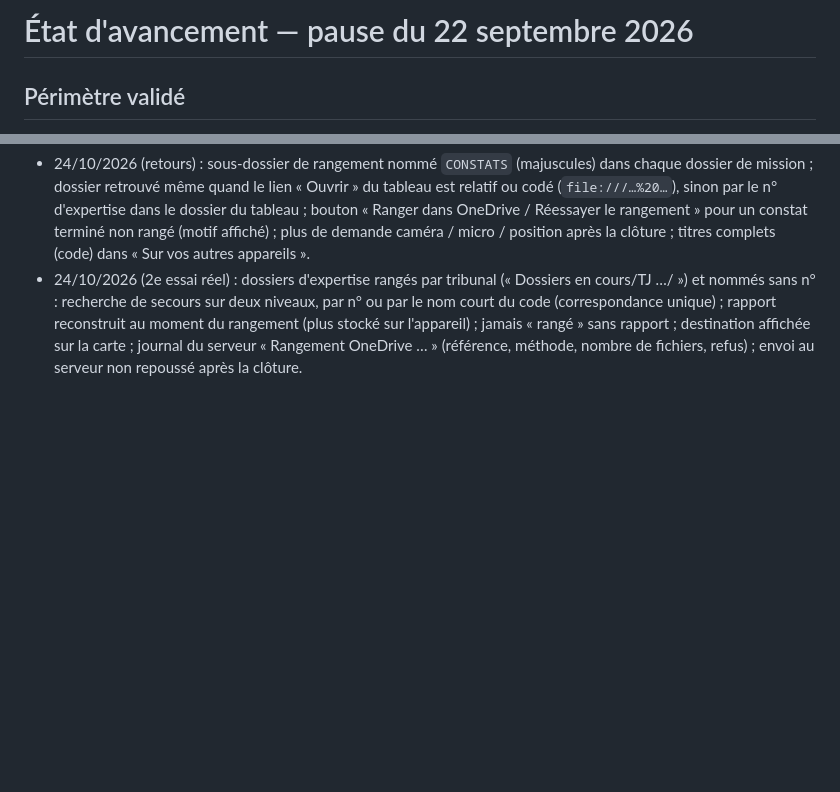
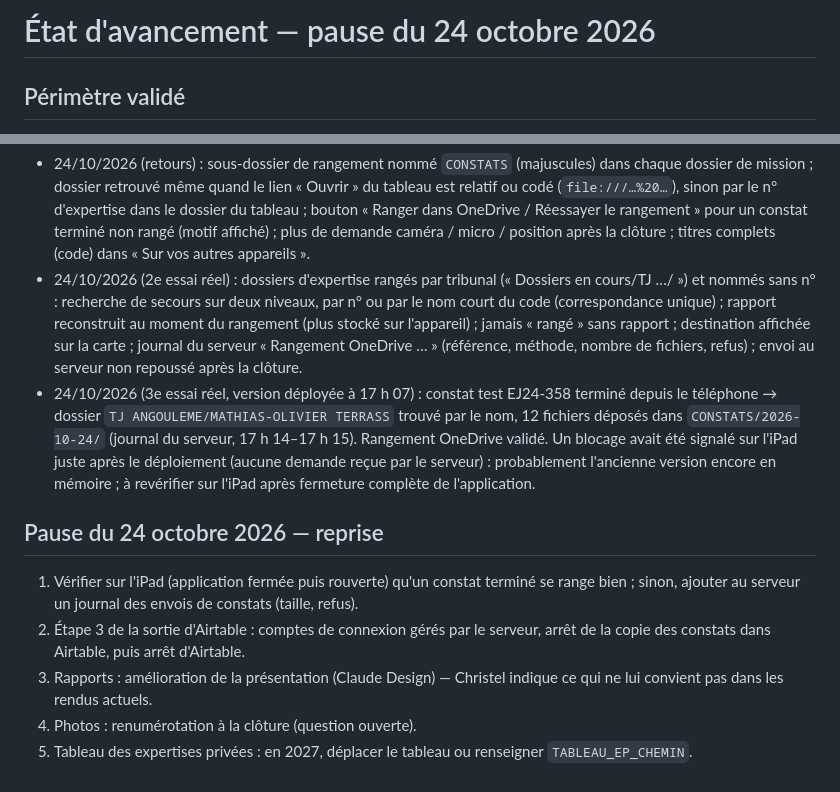
Before and after one commit to Christel-CDL/APP_CONSTATS, a Markdown page: docs/ETAT_AVANCEMENT.md, 2 parts joined by grey strips. GitHub-like rendering; blank space fills up the shorter version.

Commit message:
Point d'avancement : rangement OneDrive validé, reprise après la pause du 24 octobre
Co-Authored-By: Claude Opus 5.5 <noreply@anthropic.com>
Claude-Session: https://claude.ai/code/session_01VN7zyAzSZYj4G5sqzt6YwG

```diff
--- a/docs/ETAT_AVANCEMENT.md
+++ b/docs/ETAT_AVANCEMENT.md
@@ -1,4 +1,4 @@
-# État d'avancement — pause du 22 septembre 2026
+# État d'avancement — pause du 24 octobre 2026
 
 ## Périmètre validé
 
@@ -154,3 +154,12 @@ Le prototype actuel comprend :
 - Un constat terminé et rangé dans OneDrive quitte « Mes brouillons » ; il reste dans son dossier (« Rouvrir pour compléter », tant que le dossier est en cours) et dans l'onglet « Rapports ». Rouvert puis terminé à nouveau, il est rangé de nouveau au même endroit.
 - 24/10/2026 (retours) : sous-dossier de rangement nommé `CONSTATS` (majuscules) dans chaque dossier de mission ; dossier retrouvé même quand le lien « Ouvrir » du tableau est relatif ou codé (`file:///…%20…`), sinon par le n° d'expertise dans le dossier du tableau ; bouton « Ranger dans OneDrive / Réessayer le rangement » pour un constat terminé non rangé (motif affiché) ; plus de demande caméra / micro / position après la clôture ; titres complets (code) dans « Sur vos autres appareils ».
 - 24/10/2026 (2e essai réel) : dossiers d'expertise rangés par tribunal (« Dossiers en cours/TJ …/<dossier> ») et nommés sans n° : recherche de secours sur deux niveaux, par n° ou par le nom court du code (correspondance unique) ; rapport reconstruit au moment du rangement (plus stocké sur l'appareil) ; jamais « rangé » sans rapport ; destination affichée sur la carte ; journal du serveur « Rangement OneDrive … » (référence, méthode, nombre de fichiers, refus) ; envoi au serveur non repoussé après la clôture.
+- 24/10/2026 (3e essai réel, version déployée à 17 h 07) : constat test EJ24-358 terminé depuis le téléphone → dossier `TJ ANGOULEME/MATHIAS-OLIVIER TERRASS` trouvé par le nom, 12 fichiers déposés dans `CONSTATS/2026-10-24/` (journal du serveur, 17 h 14–17 h 15). Rangement OneDrive validé. Un blocage avait été signalé sur l'iPad juste après le déploiement (aucune demande reçue par le serveur) : probablement l'ancienne version encore en mémoire ; à revérifier sur l'iPad après fermeture complète de l'application.
+
+## Pause du 24 octobre 2026 — reprise
+
+1. Vérifier sur l'iPad (application fermée puis rouverte) qu'un constat terminé se range bien ; sinon, ajouter au serveur un journal des envois de constats (taille, refus).
+2. Étape 3 de la sortie d'Airtable : comptes de connexion gérés par le serveur, arrêt de la copie des constats dans Airtable, puis arrêt d'Airtable.
+3. Rapports : amélioration de la présentation (Claude Design) — Christel indique ce qui ne lui convient pas dans les rendus actuels.
+4. Photos : renumérotation à la clôture (question ouverte).
+5. Tableau des expertises privées : en 2027, déplacer le tableau ou renseigner `TABLEAU_EP_CHEMIN`.
```
